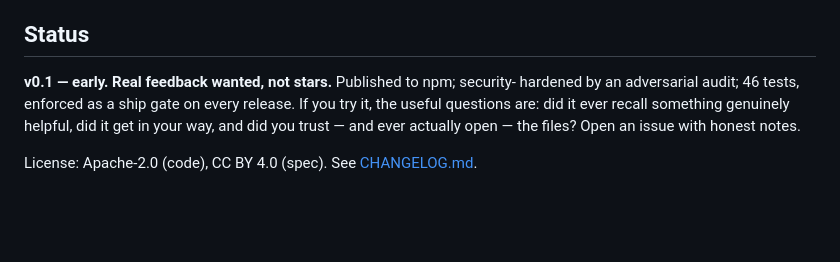
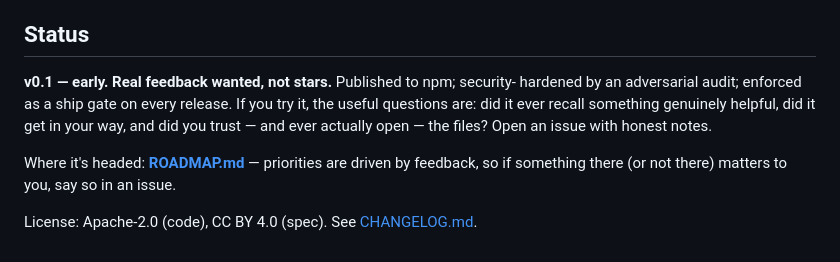
Before and after one commit to mnemodb/mnemodb, a Markdown page: README.md, the part around the change. Drawn GitHub-style; blank space fills up the shorter version.

Commit message:
docs: add ROADMAP (feedback-driven); content-based usage examples

```diff
--- a/README.md
+++ b/README.md
@@ -101,9 +101,12 @@ Full walkthrough: **[docs/USAGE.md](docs/USAGE.md)**.
 ## Status
 
 **v0.1 — early. Real feedback wanted, not stars.** Published to npm; security-
-hardened by an adversarial audit; 46 tests, enforced as a ship gate on every
-release. If you try it, the useful questions are: did it ever recall something
-genuinely helpful, did it get in your way, and did you trust — and ever actually
-open — the files? Open an issue with honest notes.
+hardened by an adversarial audit; enforced as a ship gate on every release. If
+you try it, the useful questions are: did it ever recall something genuinely
+helpful, did it get in your way, and did you trust — and ever actually open —
+the files? Open an issue with honest notes.
+
+Where it's headed: **[ROADMAP.md](ROADMAP.md)** — priorities are driven by
+feedback, so if something there (or not there) matters to you, say so in an issue.
 
 License: Apache-2.0 (code), CC BY 4.0 (spec). See [CHANGELOG.md](CHANGELOG.md).
```
Also changed, not shown: ROADMAP.md (added, +65 -0 lines).
